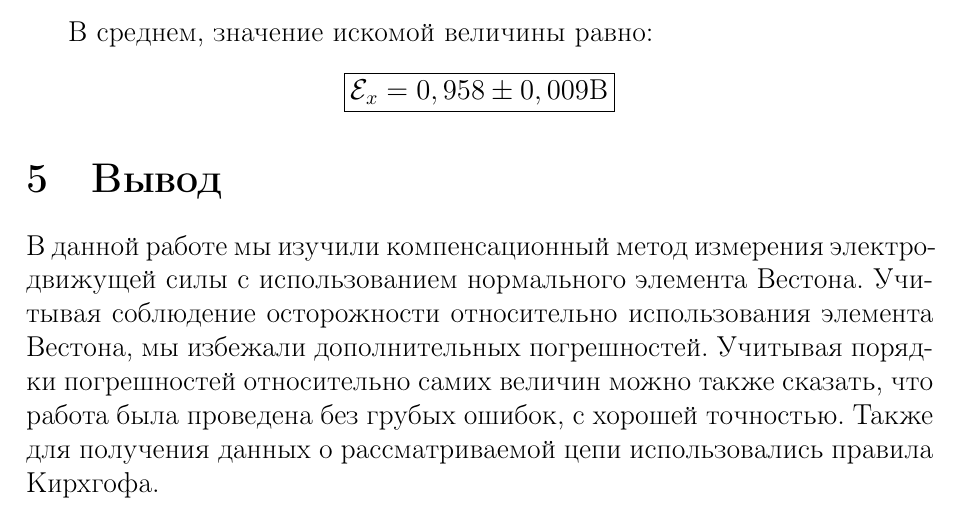
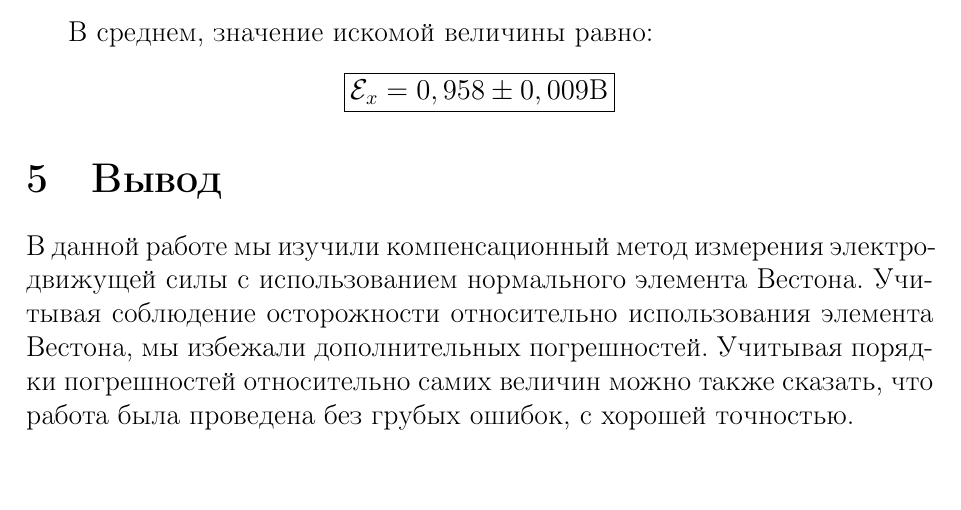
Before and after one commit to NevssZeppeli/LaTeX_files, a LaTeX document (Labs/2-1e/Article.tex): part of page 6 of 6, cut so that both start at the same text. Compiled offline with pdfLaTeX.

Commit message:
2-1e finished

```diff
--- a/Labs/2-1e/Article.tex
+++ b/Labs/2-1e/Article.tex
@@ -189,7 +189,7 @@ $$\Delta \mathcal{E}_x = \sqrt{\bigg(\frac{\partial\mathcal{E}_x}{\partial l_x}\
 \end{center}
 
 \section{Вывод}
-В данной работе мы изучили компенсационный метод измерения электро-движущей силы с использованием нормального элемента Вестона. Учитывая соблюдение осторожности относительно использования элемента Вестона, мы избежали дополнительных погрешностей. Учитывая порядки погрешностей относительно самих величин можно также сказать, что работа была проведена без грубых ошибок, с хорошей точностью. Также для получения данных о рассматриваемой цепи использовались правила Кирхгофа.
+В данной работе мы изучили компенсационный метод измерения электро-движущей силы с использованием нормального элемента Вестона. Учитывая соблюдение осторожности относительно использования элемента Вестона, мы избежали дополнительных погрешностей. Учитывая порядки погрешностей относительно самих величин можно также сказать, что работа была проведена без грубых ошибок, с хорошей точностью.
 
 
 \end{document}
```
Also changed, not shown: Labs/2-1e/Article.pdf, 2 other files.
